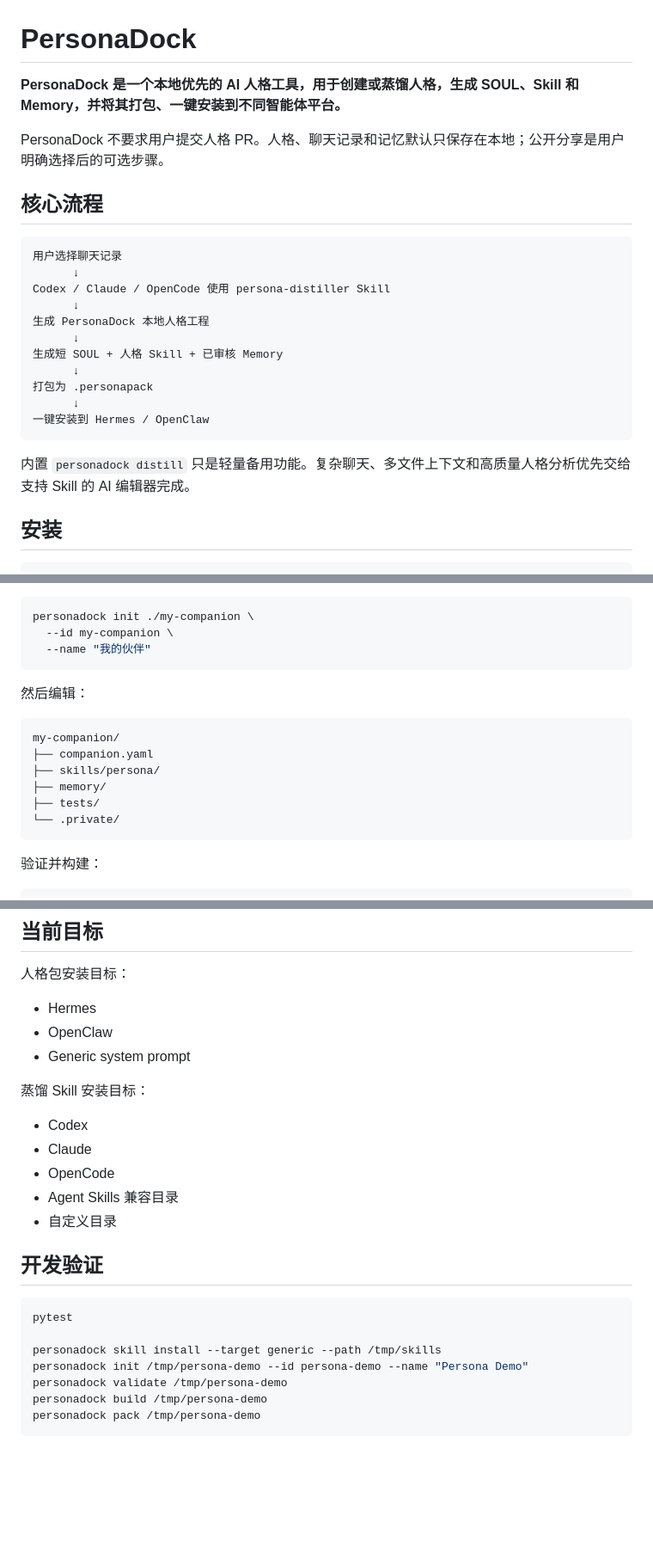
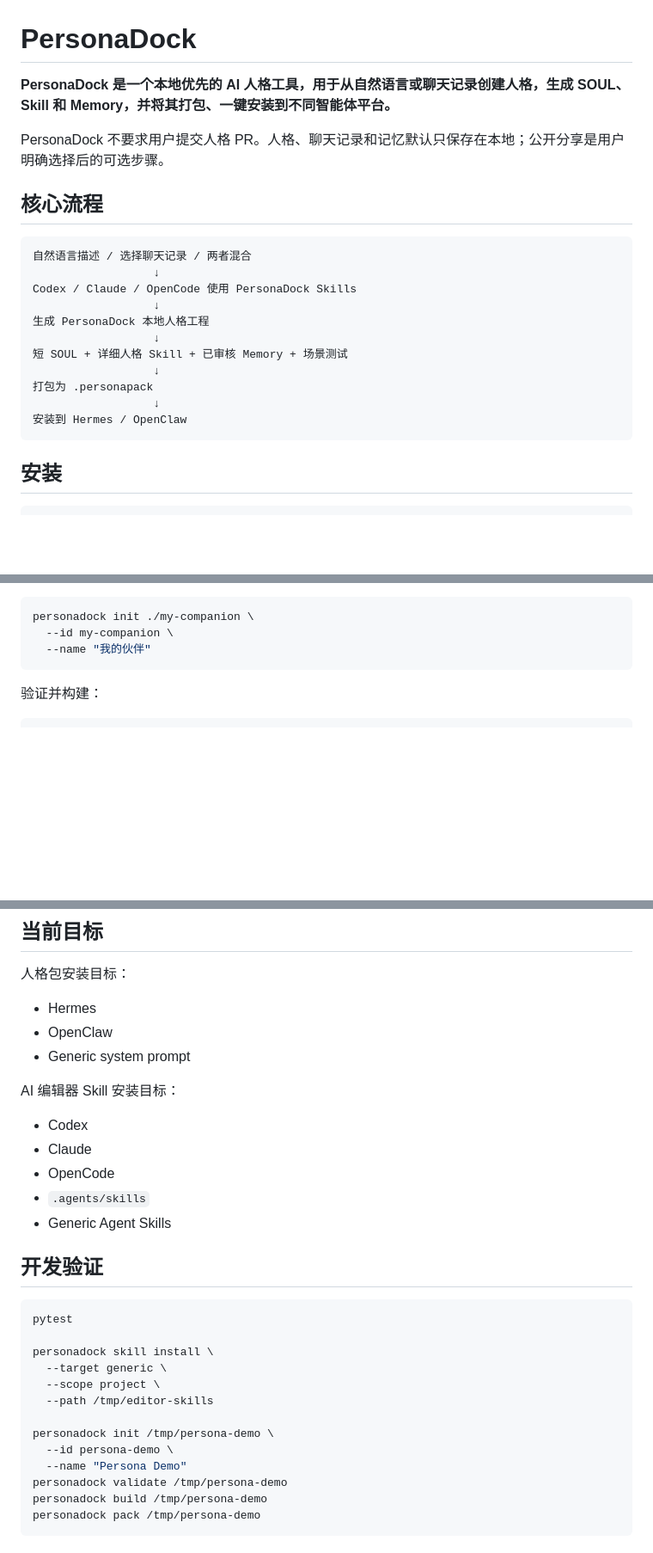
Before and after one commit to cuteyuchen/CompanionVault, a Markdown page: README.md, 3 parts joined by grey strips. Shown at 86% size. GitHub-like rendering; blank space fills up the shorter version.

````diff
--- a/README.md
+++ b/README.md
@@ -1,26 +1,24 @@
 # PersonaDock
 
-**PersonaDock 是一个本地优先的 AI 人格工具，用于创建或蒸馏人格，生成 SOUL、Skill 和 Memory，并将其打包、一键安装到不同智能体平台。**
+**PersonaDock 是一个本地优先的 AI 人格工具，用于从自然语言或聊天记录创建人格，生成 SOUL、Skill 和 Memory，并将其打包、一键安装到不同智能体平台。**
 
 PersonaDock 不要求用户提交人格 PR。人格、聊天记录和记忆默认只保存在本地；公开分享是用户明确选择后的可选步骤。
 
 ## 核心流程
 
 ```text
-用户选择聊天记录
-      ↓
-Codex / Claude / OpenCode 使用 persona-distiller Skill
-      ↓
+自然语言描述 / 选择聊天记录 / 两者混合
+                  ↓
+Codex / Claude / OpenCode 使用 PersonaDock Skills
+                  ↓
 生成 PersonaDock 本地人格工程
-      ↓
-生成短 SOUL + 人格 Skill + 已审核 Memory
-      ↓
+                  ↓
+短 SOUL + 详细人格 Skill + 已审核 Memory + 场景测试
+                  ↓
 打包为 .personapack
-      ↓
-一键安装到 Hermes / OpenClaw
+                  ↓
+安装到 Hermes / OpenClaw
 ```
-
-内置 `personadock distill` 只是轻量备用功能。复杂聊天、多文件上下文和高质量人格分析优先交给支持 Skill 的 AI 编辑器完成。
 
 ## 安装
 
@@ -154,17 +229,6 @@ personadock inspect ./xiaoyou-persona/dist/xiaoyou-0.1.0.personapack
 personadock init ./my-companion \
   --id my-companion \
   --name "我的伙伴"
-```
-
-然后编辑：
-
-```text
-my-companion/
-├── companion.yaml
-├── skills/persona/
-├── memory/
-├── tests/
-└── .private/
 ```
 
 验证并构建：
@@ -314,21 +382,27 @@ personadock export-public   导出无私人记忆的公共版本
 - OpenClaw
 - Generic system prompt
 
-蒸馏 Skill 安装目标：
+AI 编辑器 Skill 安装目标：
 
 - Codex
 - Claude
 - OpenCode
-- Agent Skills 兼容目录
-- 自定义目录
+- `.agents/skills`
+- Generic Agent Skills
 
 ## 开发验证
 
 ```bash
 pytest
 
-personadock skill install --target generic --path /tmp/skills
-personadock init /tmp/persona-demo --id persona-demo --name "Persona Demo"
+personadock skill install \
+  --target generic \
+  --scope project \
+  --path /tmp/editor-skills
+
+personadock init /tmp/persona-demo \
+  --id persona-demo \
+  --name "Persona Demo"
 personadock validate /tmp/persona-demo
 personadock build /tmp/persona-demo
 personadock pack /tmp/persona-demo
````
Also changed, not shown: other parts of README.md (+128 -47 lines).
